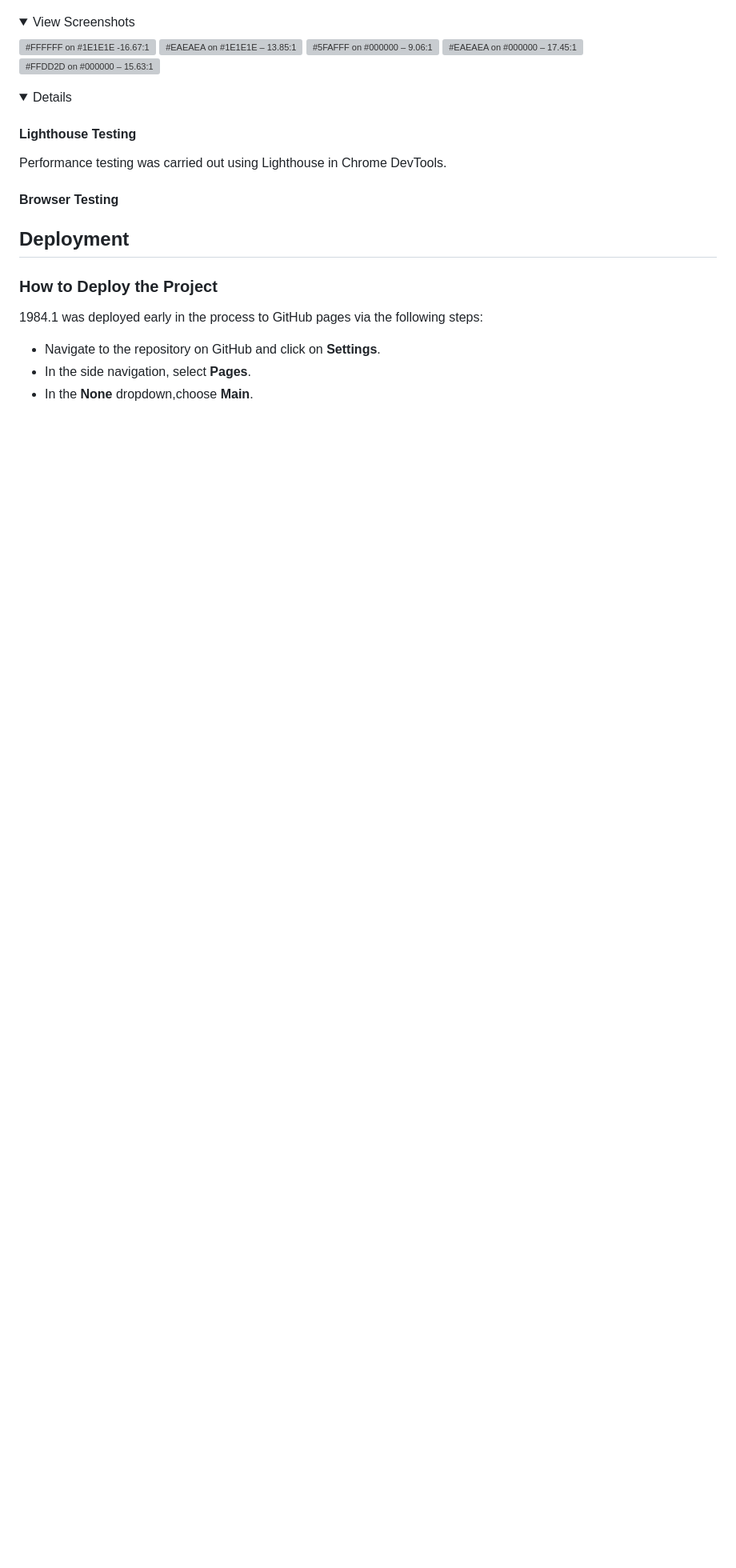
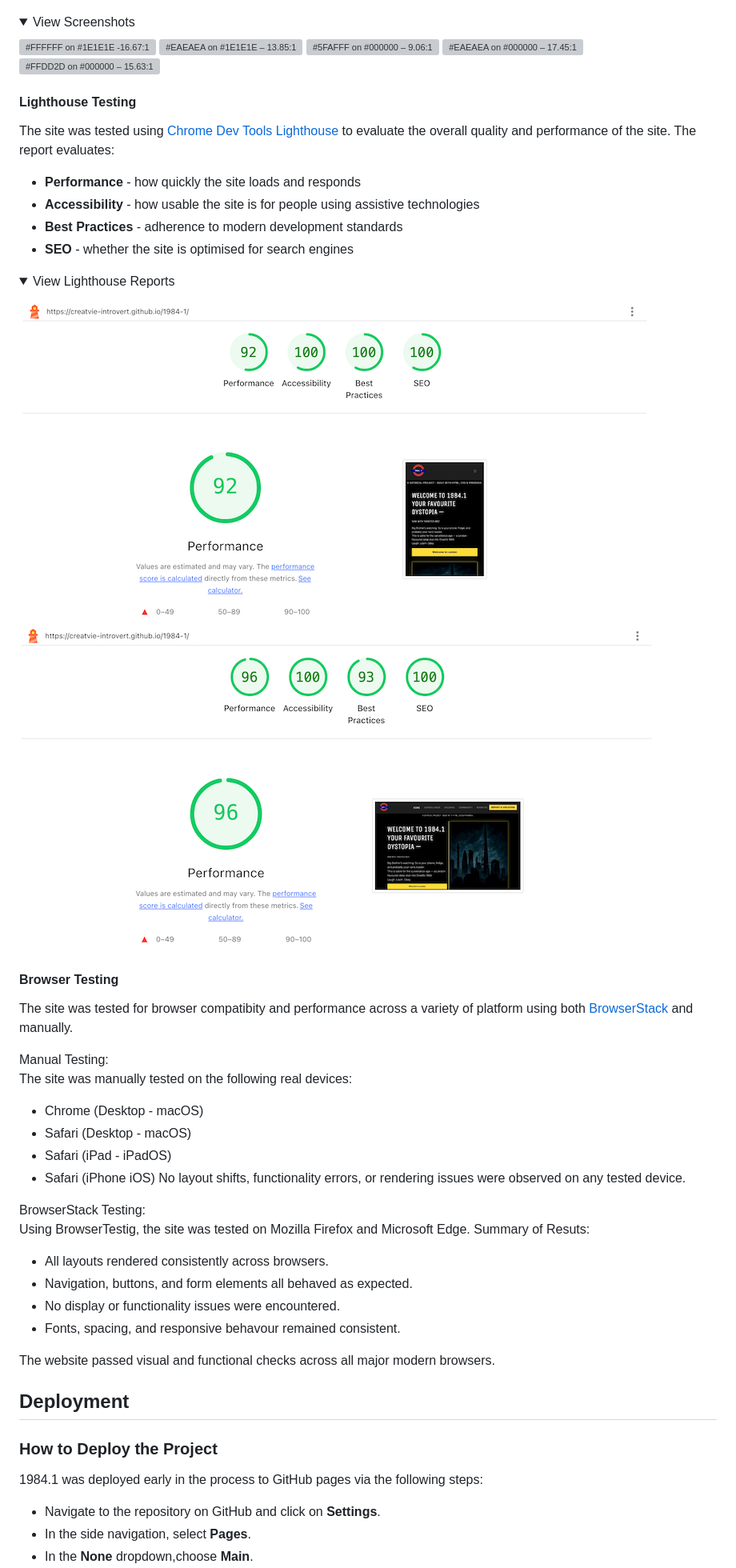
Before and after one commit to creatvie-introvert/1984-1, a Markdown page: README.md, the part around the change printed below. Shown: that part at 80% size. GitHub-like rendering; pictures changed too: docs/lighthouse-report-desktop.png (added), docs/lighthouse-report-mobile.png (added); folded sections open; blank space fills up the shorter version; grey boxes are pictures that could not be loaded.

Commit message:
docs: add browser testing results to README

```diff
--- a/README.md
+++ b/README.md
@@ -441,12 +441,42 @@ Additionally, all website colour combinations were tested for WCAG 2.1 AA comlia
 ![#5FAFFF on #000000 – 9.06:1](docs/contrast-5fafff-000000.png)
 ![#EAEAEA on #000000 – 17.45:1](docs/contrast-eaeaea-000000.png)
 ![#FFDD2D on #000000 – 15.63:1](docs/contrast-ffdd2d-000000.png)
-<details>
+</details>
 
 #### Lighthouse Testing
-Performance testing was carried out using Lighthouse in Chrome DevTools.
+The site was tested using [Chrome Dev Tools Lighthouse](https://developer.chrome.com/docs/devtools/) to evaluate the overall quality and performance of the site. The report evaluates:
+  - **Performance** - how quickly the site loads and responds
+  - **Accessibility** - how usable the site is for people using assistive technologies
+  - **Best Practices** - adherence to modern development standards
+  - **SEO** - whether the site is optimised for search engines
+
+<details>
+<summary>View Lighthouse Reports</summary>
+
+![Mobile Report](docs/lighthouse-report-mobile.png)
+![Desktop Report](docs/lighthouse-report-desktop.png)
+</details>
 
 #### Browser Testing
+The site was tested for browser compatibity and performance across a variety of platform using both [BrowserStack](https://www.browserstack.com/live) and manually.
+
+Manual Testing:<br>
+The site was manually tested on the following real devices:
+- Chrome (Desktop - macOS)
+- Safari (Desktop - macOS)
+- Safari (iPad - iPadOS)
+- Safari (iPhone iOS)
+No layout shifts, functionality errors, or rendering issues were observed on any tested device.
+
+BrowserStack Testing:<br>
+Using BrowserTestig, the site was tested on Mozilla Firefox and Microsoft Edge.
+  Summary of Resuts:
+  - All layouts rendered consistently across browsers.
+  - Navigation, buttons, and form elements all behaved as expected.
+  - No display or functionality issues were encountered.
+  - Fonts, spacing, and responsive behavour remained consistent.
+
+The website passed visual and functional checks across all major modern browsers.
 
 ## Deployment
 ### How to Deploy the Project
```
Also changed, not shown: other parts of README.md (+1 -1 lines).
